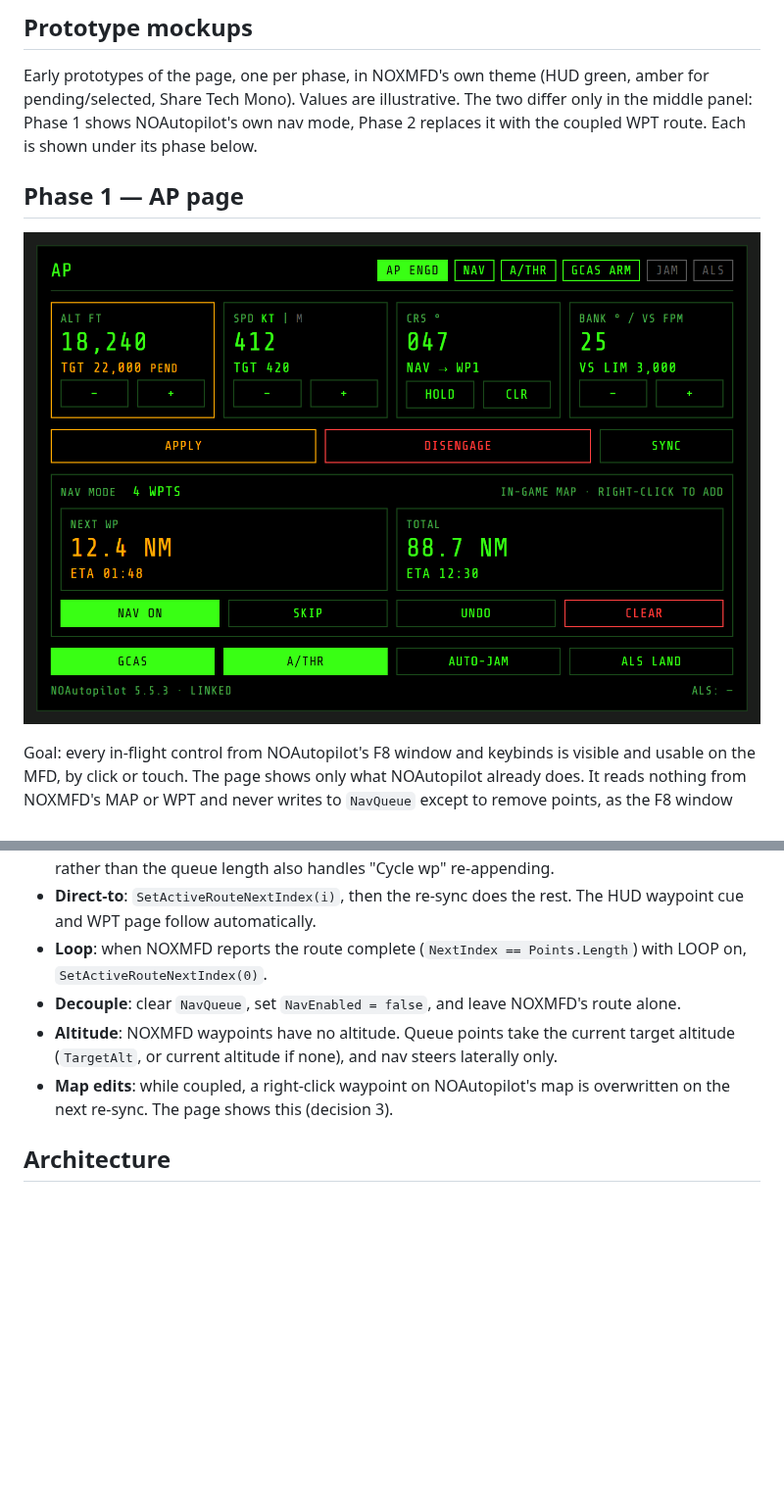
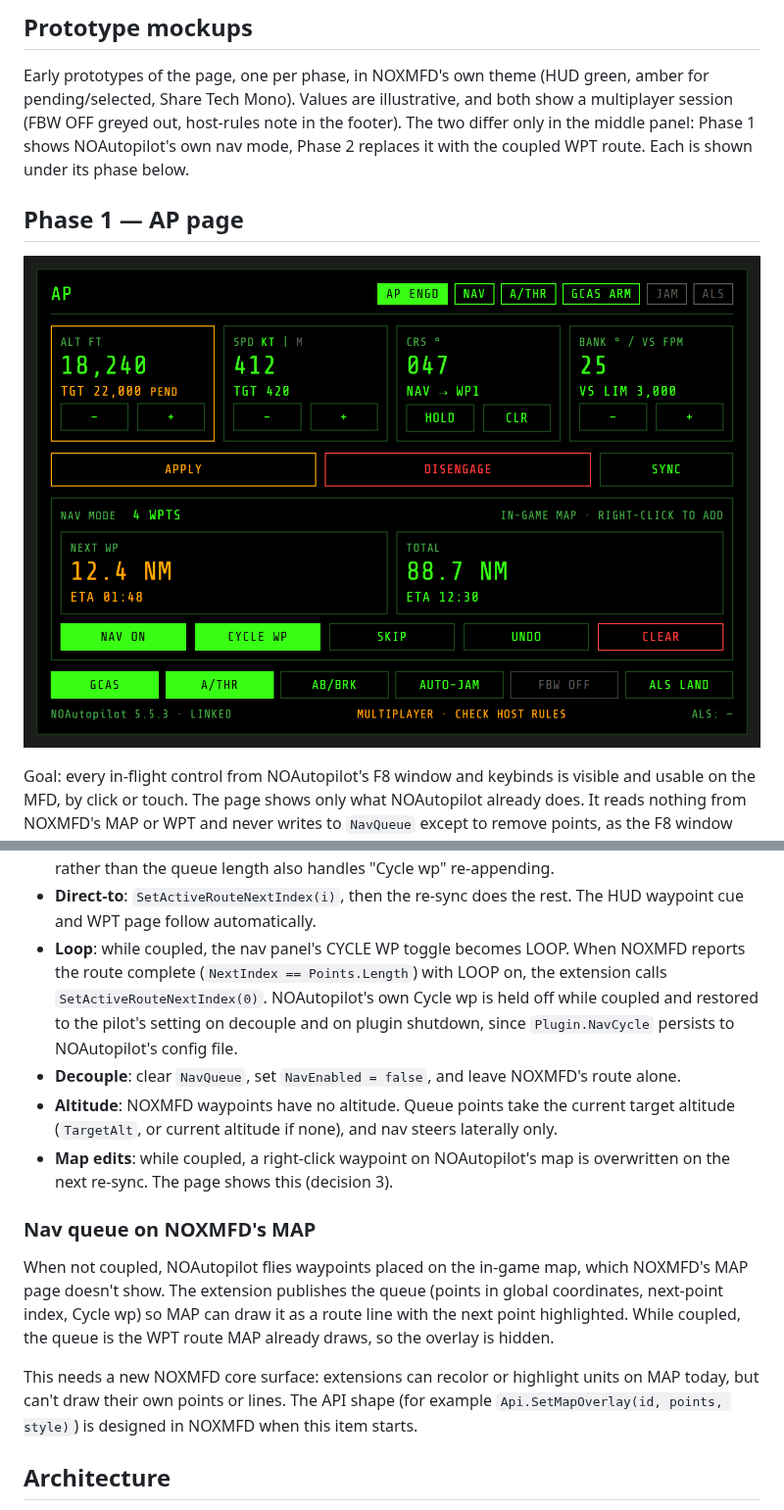
Before and after one commit to roke77/NOXMFD-Extension-NOAutopilot, a Markdown page: docs/noautopilot-plan.md, 2 parts joined by grey strips. Shown at 98% size. Drawn GitHub-style; pictures changed too: docs/images/ap-page-mockup-phase1.png; blank space fills up the shorter version.

```diff
--- a/docs/noautopilot-plan.md
+++ b/docs/noautopilot-plan.md
@@ -78,8 +82,8 @@ Two NOAutopilot behaviors shape the design:
 ## Prototype mockups
 
 Early prototypes of the page, one per phase, in NOXMFD's own theme (HUD green, amber for
-pending/selected, Share Tech Mono). Values are illustrative. The two differ only in the middle
-panel: Phase 1 shows NOAutopilot's own nav mode, Phase 2 replaces it with the coupled WPT route.
+pending/selected, Share Tech Mono). Values are illustrative, and both show a multiplayer session
+(FBW OFF greyed out, host-rules note in the footer). The two differ only in the middle panel: Phase 1 shows NOAutopilot's own nav mode, Phase 2 replaces it with the coupled WPT route.
 Each is shown under its phase below.
 
 ## Phase 1 — AP page
@@ -142,13 +155,27 @@ sync.
   the queue length also handles "Cycle wp" re-appending.
 - **Direct-to**: `SetActiveRouteNextIndex(i)`, then the re-sync does the rest. The HUD waypoint cue
   and WPT page follow automatically.
-- **Loop**: when NOXMFD reports the route complete (`NextIndex == Points.Length`) with LOOP on,
-  `SetActiveRouteNextIndex(0)`.
+- **Loop**: while coupled, the nav panel's CYCLE WP toggle becomes LOOP. When NOXMFD reports the
+  route complete (`NextIndex == Points.Length`) with LOOP on, the extension calls
+  `SetActiveRouteNextIndex(0)`. NOAutopilot's own Cycle wp is held off while coupled and restored
+  to the pilot's setting on decouple and on plugin shutdown, since `Plugin.NavCycle` persists to
+  NOAutopilot's config file.
 - **Decouple**: clear `NavQueue`, set `NavEnabled = false`, and leave NOXMFD's route alone.
 - **Altitude**: NOXMFD waypoints have no altitude. Queue points take the current target altitude
   (`TargetAlt`, or current altitude if none), and nav steers laterally only.
 - **Map edits**: while coupled, a right-click waypoint on NOAutopilot's map is overwritten on the
   next re-sync. The page shows this (decision 3).
+
+### Nav queue on NOXMFD's MAP
+
+When not coupled, NOAutopilot flies waypoints placed on the in-game map, which NOXMFD's MAP page
+doesn't show. The extension publishes the queue (points in global coordinates, next-point index,
+Cycle wp) so MAP can draw it as a route line with the next point highlighted. While coupled, the
+queue is the WPT route MAP already draws, so the overlay is hidden.
+
+This needs a new NOXMFD core surface: extensions can recolor or highlight units on MAP today, but
+can't draw their own points or lines. The API shape (for example
+`Api.SetMapOverlay(id, points, style)`) is designed in NOXMFD when this item starts.
 
 ## Architecture
 
```
Also changed, not shown: other parts of docs/noautopilot-plan.md (+40 -30 lines), README.md (+4 -3 lines), docs/images/ap-page-mockup-phase2.png.
